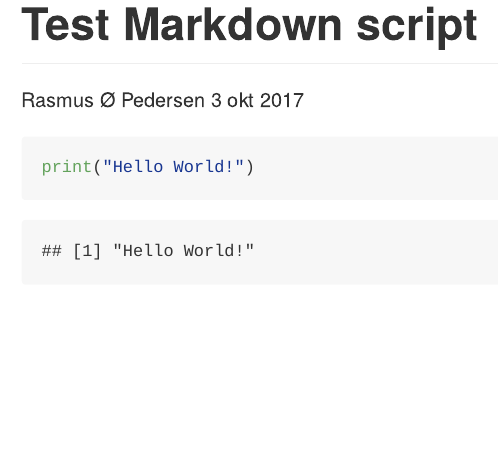
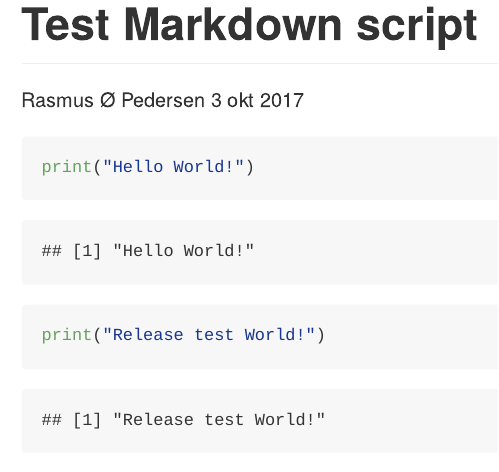
Before and after one commit to rasmus87/practice_repo, an R Markdown document (main.rmd): the page in a window 1100 px wide, from its top. Rendered offline with R 4.5, knitr and Pandoc, with nearby package versions.

Commit message:
Update main.rmd

````diff
--- a/main.rmd
+++ b/main.rmd
@@ -8,3 +8,7 @@ output: github_document
 ```{r}
 print("Hello World!")
 ```
+
+```{r}
+print("Release test World!")
+```
````
